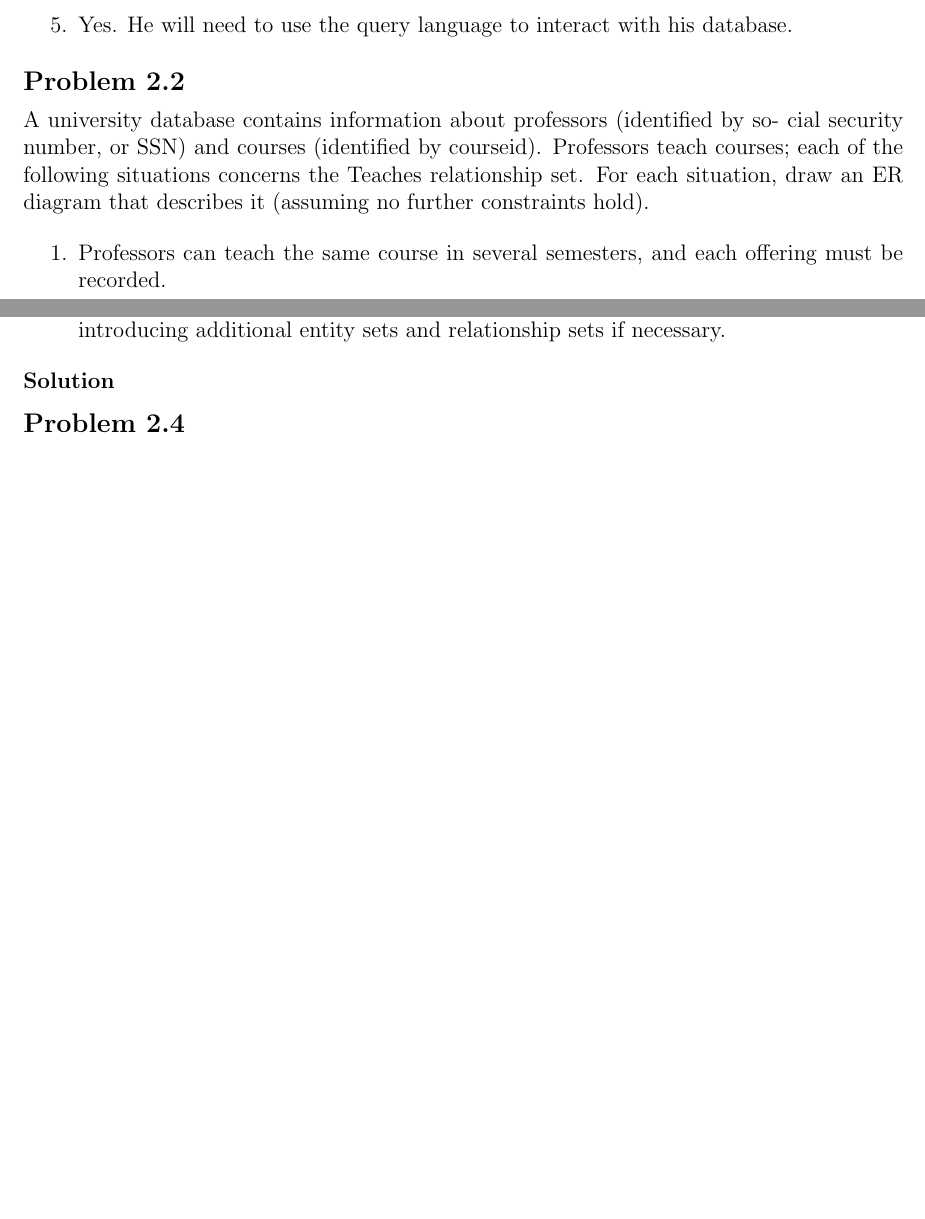
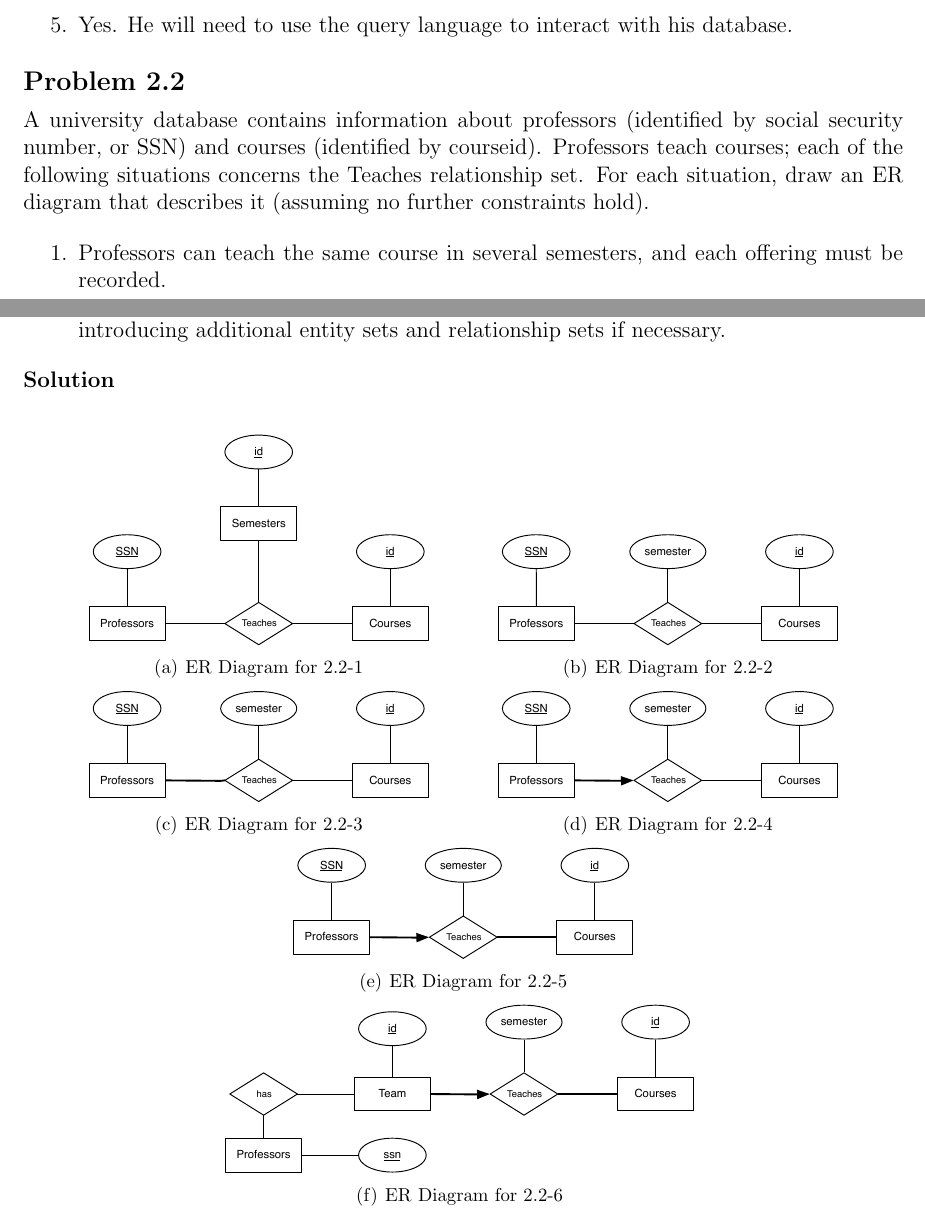
Before and after one commit to erichmenge/latex_for_homework, a LaTeX problem sheet (4707/homework_1/homework_1.tex, which reads preamble.tex): two parts of pages 1 and 2 of 2 before the commit and two parts of pages 1 and 2 of 3 after it, joined at a grey line, cut so that both start at the same text, the shorter picture padded with empty space. Compiled offline with pdfLaTeX.

Commit message:
Finish problem 2.2

```diff
--- a/4707/homework_1/homework_1.tex
+++ b/4707/homework_1/homework_1.tex
@@ -1,6 +1,7 @@
 \input{../../preamble.tex}
 \input{../class_info.tex}
-\usepackage{listings}
+\usepackage{graphicx}
+\usepackage{subfigure}
 
 \sethomeworknumber{1}
 
@@ -45,7 +46,7 @@
 
 \begin{problem}{2.2}
 
-  A university database contains information about professors (identified by so- cial security number, or SSN) and
+  A university database contains information about professors (identified by social security number, or SSN) and
   courses (identified by courseid). Professors teach courses; each of the following situations concerns the Teaches
   relationship set. For each situation, draw an ER diagram that describes it (assuming no further constraints hold).
 
@@ -62,6 +63,27 @@
   \end{enumerate}
 
   \begin{solution}
+    \begin{figure}[H]
+      \centering
+      \subfigure[ER Diagram for 2.2-1]{
+        \includegraphics[scale=.5]{2_2_1.eps}
+      } \qquad
+      \subfigure[ER Diagram for 2.2-2]{
+        \includegraphics[scale=.5]{2_2_2.eps}
+      } \qquad
+      \subfigure[ER Diagram for 2.2-3]{
+        \includegraphics[scale=.5]{2_2_3.eps}
+      } \qquad
+      \subfigure[ER Diagram for 2.2-4]{
+        \includegraphics[scale=.5]{2_2_4.eps}
+      } \qquad
+      \subfigure[ER Diagram for 2.2-5]{
+        \includegraphics[scale=.5]{2_2_5.eps}
+      } \qquad
+      \subfigure[ER Diagram for 2.2-6]{
+        \includegraphics[scale=.5]{2_2_6.eps}
+      } \qquad
+    \end{figure}
   \end{solution}
 \end{problem}
 \begin{problem}{2.4}
--- a/preamble.tex
+++ b/preamble.tex
@@ -4,6 +4,7 @@
 \usepackage{amsmath,amsthm,amssymb}
 \usepackage{fancyhdr}
 \usepackage[small,compact]{titlesec}
+\usepackage{float}
 
 \lhead{Erich Menge}
 \chead{\classnameandsection}
```
Also changed, not shown: 4707/homework_1/2_2_1.eps (added), 4707/homework_1/2_2_2.eps (added), 4707/homework_1/2_2_3.eps (added), 4707/homework_1/2_2_4.eps (added), 4707/homework_1/2_2_5.eps (added), 4707/homework_1/2_2_6.eps (added), 1 other file.
